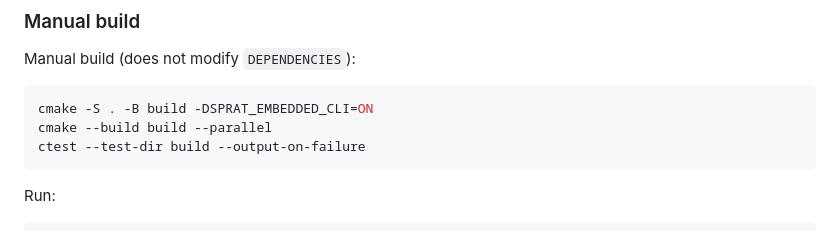
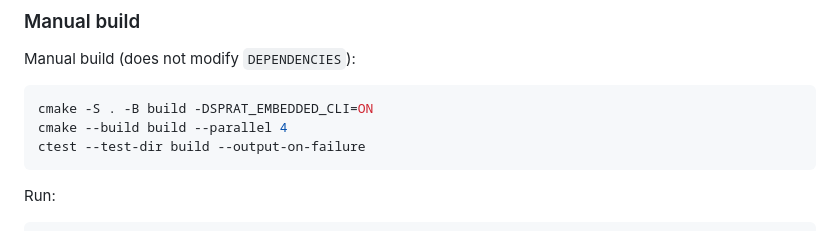
Before and after one commit to pedroac/sprat-gui, a Markdown page: README.md, the part around the change. Drawn GitHub-style.

Commit message:
docs: give the manual build a job count
A bare --parallel runs make -j with no job limit, which can run out
of memory and get the build OOM-killed.

Co-Authored-By: Claude Opus 5.5 <noreply@anthropic.com>

````diff
--- a/README.md
+++ b/README.md
@@ -171,7 +171,7 @@ Manual build (does not modify `DEPENDENCIES`):
 
 ```bash
 cmake -S . -B build -DSPRAT_EMBEDDED_CLI=ON
-cmake --build build --parallel
+cmake --build build --parallel 4
 ctest --test-dir build --output-on-failure
 ```
 
````
